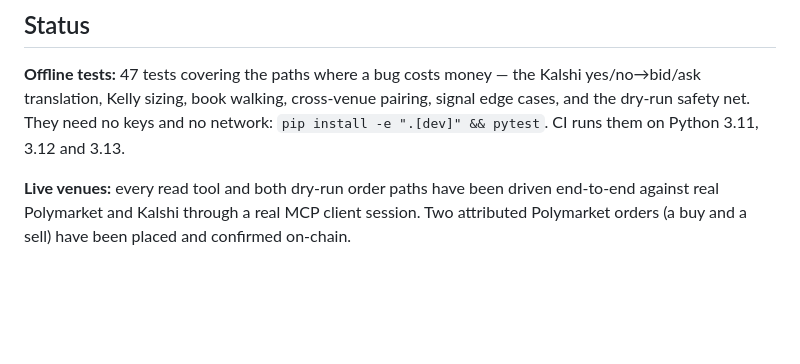
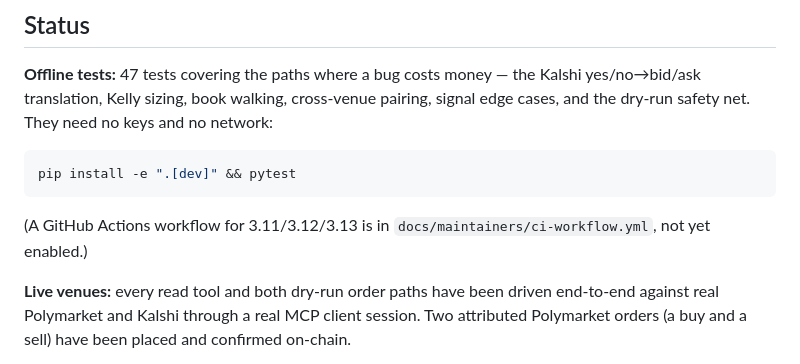
Before and after one commit to hmesutozsoy/oddsrail, a Markdown page: README.md, the part around the change. Rendered like a GitHub page; blank space fills up the shorter version.

Commit message:
README: do not claim CI runs until it does
The workflow file could not be pushed (token lacks workflow scope), so the
README now points at it as a not-yet-enabled file rather than claiming green
CI. Same rule as the rest of this pass: no claim the repo cannot back.

Co-Authored-By: Claude Opus 5 <noreply@anthropic.com>

````diff
--- a/README.md
+++ b/README.md
@@ -108,8 +108,14 @@ default, not a lock-in.
 **Offline tests:** 47 tests covering the paths where a bug costs money — the
 Kalshi yes/no→bid/ask translation, Kelly sizing, book walking, cross-venue
 pairing, signal edge cases, and the dry-run safety net. They need no keys and
-no network: `pip install -e ".[dev]" && pytest`. CI runs them on Python 3.11,
-3.12 and 3.13.
+no network:
+
+```bash
+pip install -e ".[dev]" && pytest
+```
+
+(A GitHub Actions workflow for 3.11/3.12/3.13 is in
+`docs/maintainers/ci-workflow.yml`, not yet enabled.)
 
 **Live venues:** every read tool and both dry-run order paths have been driven
 end-to-end against real Polymarket and Kalshi through a real MCP client
````
